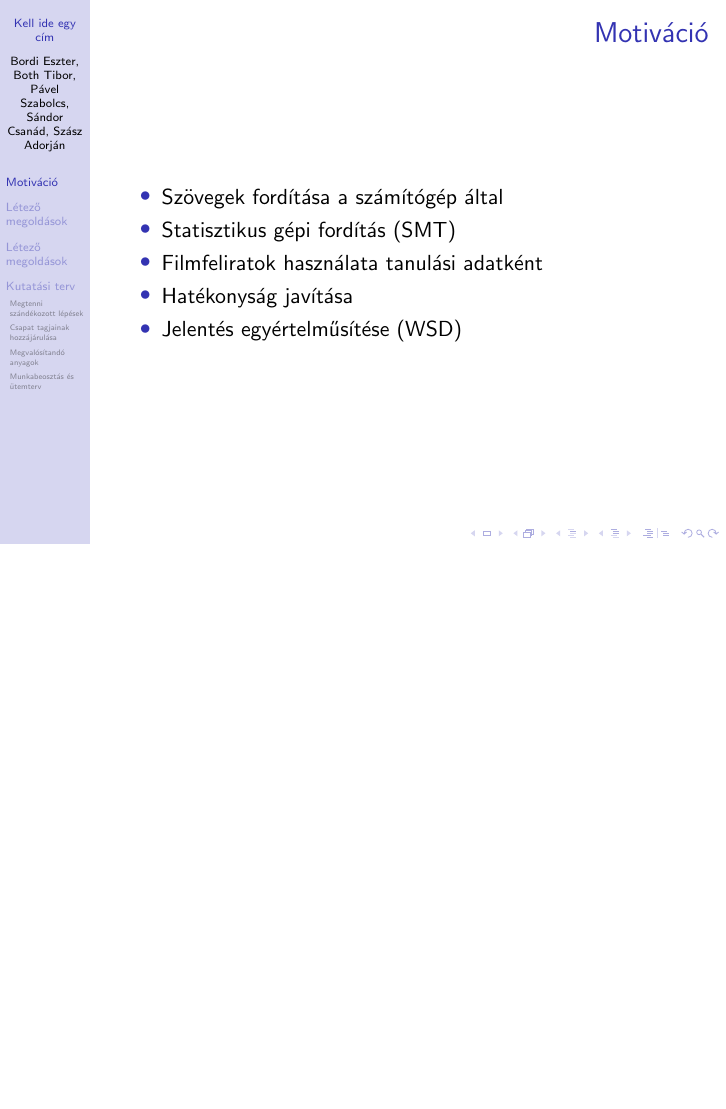
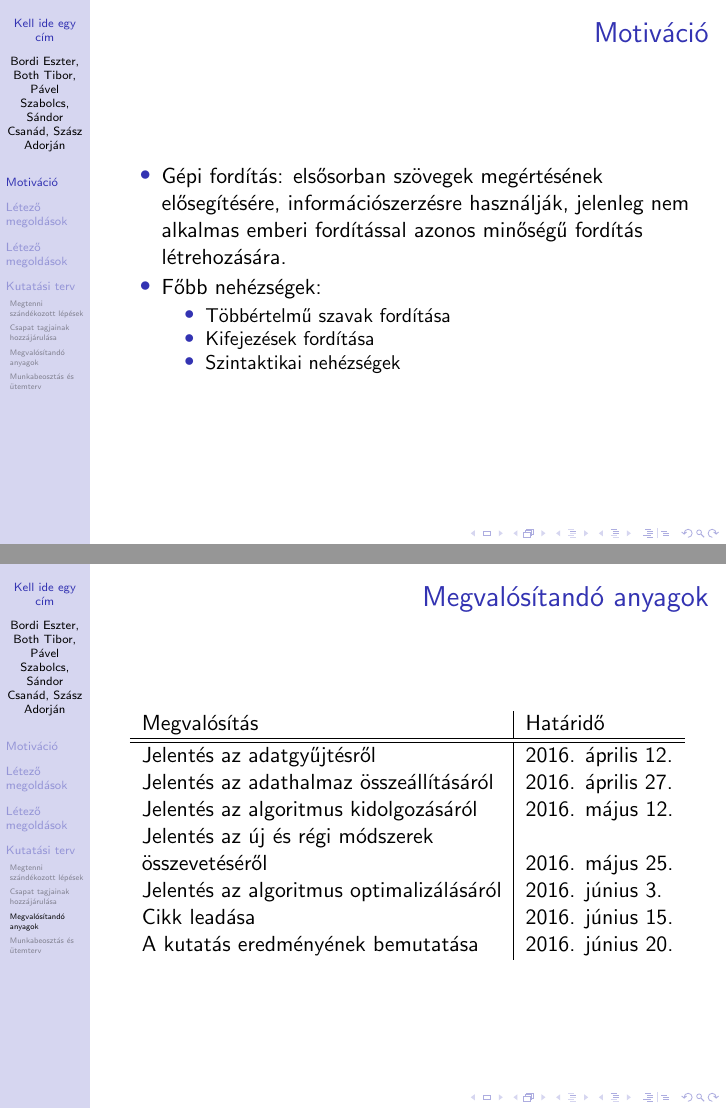
Before and after one commit to eszterbordi/Unslaneta, LaTeX slides (kutatasi-tema-bemutato/main.tex, which reads kutatasi-tema-bemutato/megvalositando_anyagok.tex, kutatasi-tema-bemutato/motivacio.tex): page 3 of 24 before the commit and pages 3 and 14 of 24 after it, the two joined at a grey line, the shorter picture padded with empty space. Compiled offline with pdfLaTeX.

Commit message:
Motivacio+megvalositando anyagok(hataridokkel)

```diff
--- a/kutatasi-tema-bemutato/megvalositando_anyagok.tex
+++ b/kutatasi-tema-bemutato/megvalositando_anyagok.tex
@@ -1,4 +1,19 @@
 \subsection{Megvalósítandó anyagok}
 \begin{frame}{Megvalósítandó anyagok}
 
+\begin{table}
+\begin{tabular}{l | l }
+Megvalósítás & Határidő\\
+\hline \hline
+Jelentés az adatgyűjtésről & 2016. április 12. \\
+Jelentés az adathalmaz összeállításáról & 2016. április 27.\\
+Jelentés az algoritmus kidolgozásáról & 2016. május 12. \\
+Jelentés az új és régi módszerek \\
+összevetéséről & 2016. május 25.\\
+Jelentés az algoritmus optimalizálásáról & 2016. június 3. \\
+Cikk leadása & 2016. június 15.\\
+A kutatás eredményének bemutatása & 2016. június 20.
+\end{tabular}
+\end{table}
+
 \end{frame}
--- a/kutatasi-tema-bemutato/motivacio.tex
+++ b/kutatasi-tema-bemutato/motivacio.tex
@@ -1,10 +1,12 @@
 \begin{frame}{Motiváció}
 \begin{itemize}
-  \item {Szövegek fordítása a számítógép által}
-  \item {Statisztikus gépi fordítás (SMT)}
-  \item {Filmfeliratok használata tanulási adatként}
-  \item {Hatékonyság javítása}
-  \item {Jelentés egyértelműsítése (WSD)}
+  \item {Gépi fordítás: elsősorban szövegek megértésének elősegítésére, információszerzésre használják, jelenleg nem alkalmas emberi fordítással azonos minőségű fordítás létrehozására.}
+  \item {Főbb nehézségek:}
+  \begin{itemize}
+  \item {Többértelmű szavak fordítása}
+  \item {Kifejezések fordítása}
+  \item {Szintaktikai nehézségek}
+  \end{itemize}
 
 \end{itemize}
 
```
